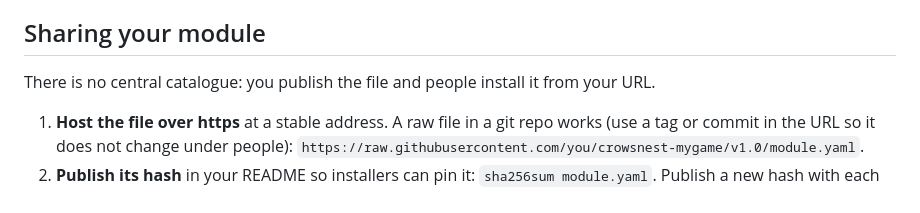
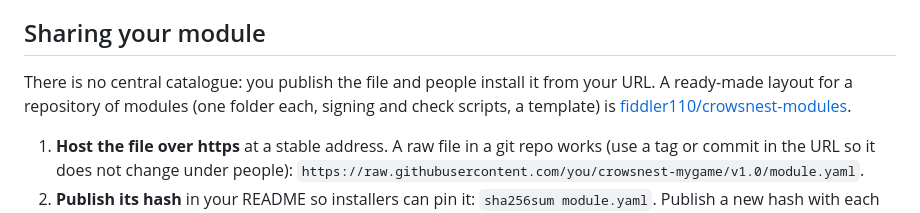
Before and after one commit to fiddler110/CrowsNest, a Markdown page: docs/writing-modules.md, the part around the change. Rendered like a GitHub page.

```diff
--- a/docs/writing-modules.md
+++ b/docs/writing-modules.md
@@ -201,7 +201,9 @@ again. `crowsnest module list` shows what is installed and flags any file that n
 
 ## Sharing your module
 
-There is no central catalogue: you publish the file and people install it from your URL.
+There is no central catalogue: you publish the file and people install it from your URL. A ready-made layout for
+a repository of modules (one folder each, signing and check scripts, a template) is
+[fiddler110/crowsnest-modules](https://github.com/fiddler110/crowsnest-modules).
 
 1. **Host the file over https** at a stable address. A raw file in a git repo works (use a tag or commit in the URL
    so it does not change under people): `https://raw.githubusercontent.com/you/crowsnest-mygame/v1.0/module.yaml`.
```
Also changed, not shown: README.md (+5 -1 lines).
